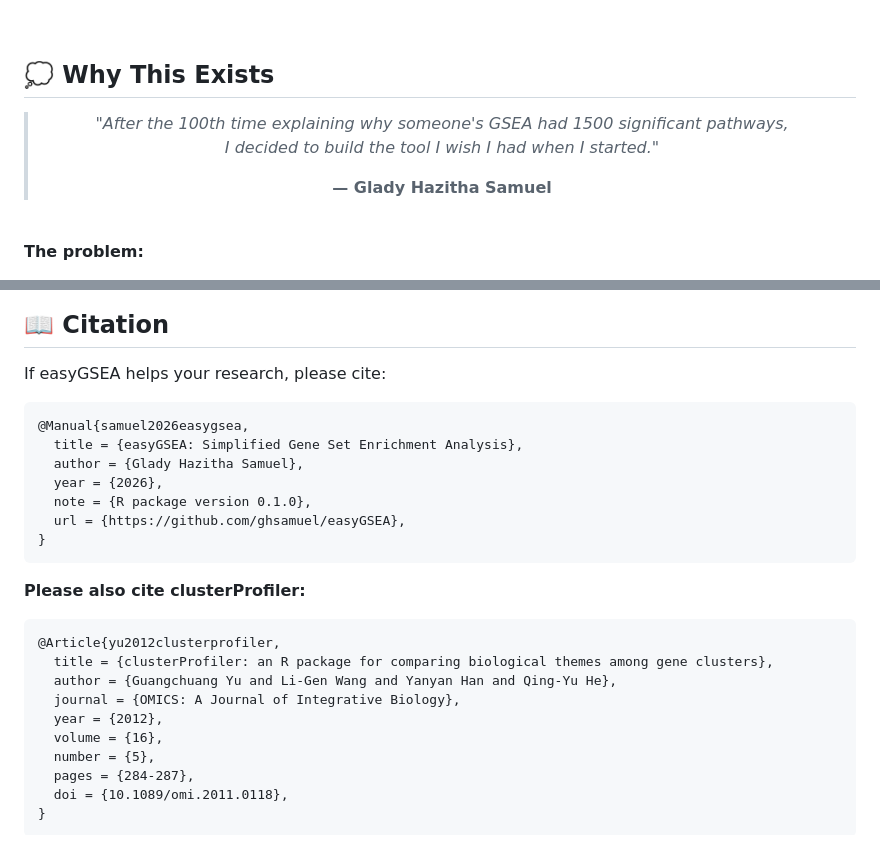
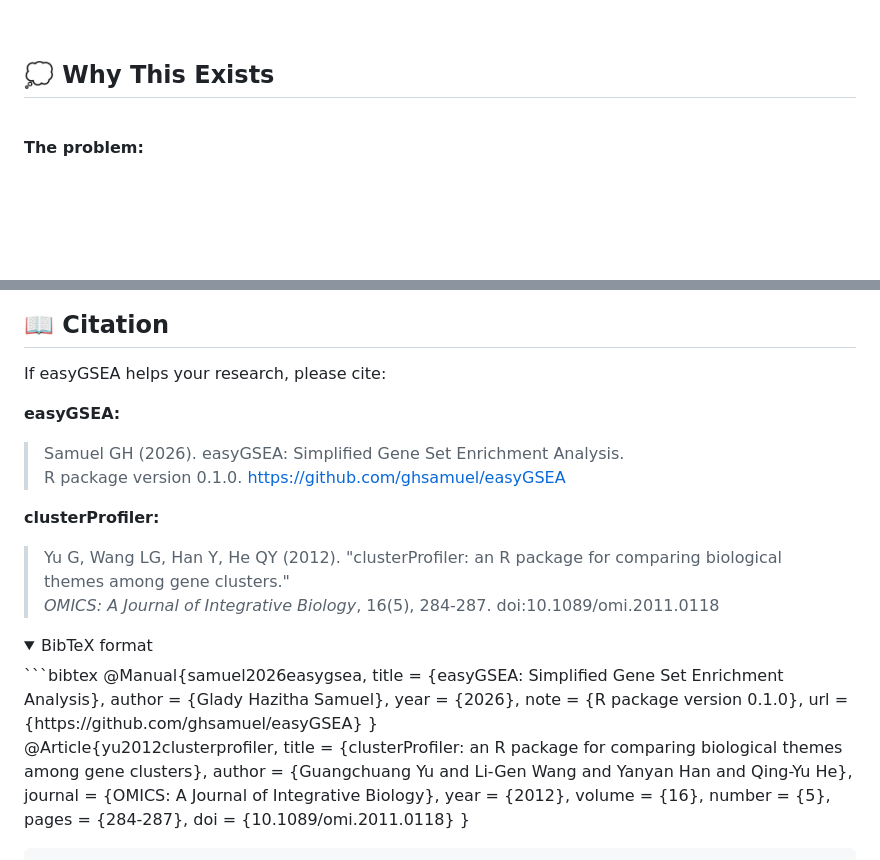
Before and after one commit to ghsamuel/smartGSEA, a Markdown page: README.md, 2 parts joined by grey strips. GitHub-like rendering; folded sections open; blank space fills up the shorter version.

Commit message:
Fixed citation

````diff
--- a/README.md
+++ b/README.md
@@ -244,10 +244,7 @@ Export to PDF/PNG
 
 <div align="center">
 
-> *"After the 100th time explaining why someone's GSEA had 1500 significant pathways,*
-> *I decided to build the tool I wish I had when I started."*
->
-> **— Glady Hazitha Samuel**
+
 
 </div>
 
@@ -282,18 +279,27 @@ We welcome contributions! Found a bug? Have a feature request?
 ## 📖 Citation
 
 If easyGSEA helps your research, please cite:
+
+**easyGSEA:**
+> Samuel GH (2026). easyGSEA: Simplified Gene Set Enrichment Analysis.
+> R package version 0.1.0. https://github.com/ghsamuel/easyGSEA
+
+**clusterProfiler:**
+> Yu G, Wang LG, Han Y, He QY (2012). "clusterProfiler: an R package for comparing biological themes among gene clusters."
+> *OMICS: A Journal of Integrative Biology*, 16(5), 284-287. doi:10.1089/omi.2011.0118
+
+<details>
+
+<summary>BibTeX format</summary>
 ```bibtex
 @Manual{samuel2026easygsea,
   title = {easyGSEA: Simplified Gene Set Enrichment Analysis},
   author = {Glady Hazitha Samuel},
   year = {2026},
   note = {R package version 0.1.0},
-  url = {https://github.com/ghsamuel/easyGSEA},
+  url = {https://github.com/ghsamuel/easyGSEA}
 }
-```
 
-**Please also cite clusterProfiler:**
-```bibtex
 @Article{yu2012clusterprofiler,
   title = {clusterProfiler: an R package for comparing biological themes among gene clusters},
   author = {Guangchuang Yu and Li-Gen Wang and Yanyan Han and Qing-Yu He},
@@ -302,6 +308,6 @@ If easyGSEA helps your research, please cite:
   volume = {16},
   number = {5},
   pages = {284-287},
-  doi = {10.1089/omi.2011.0118},
+  doi = {10.1089/omi.2011.0118}
 }
 ```
````
Also changed, not shown: other parts of README.md (+2 -0 lines).
